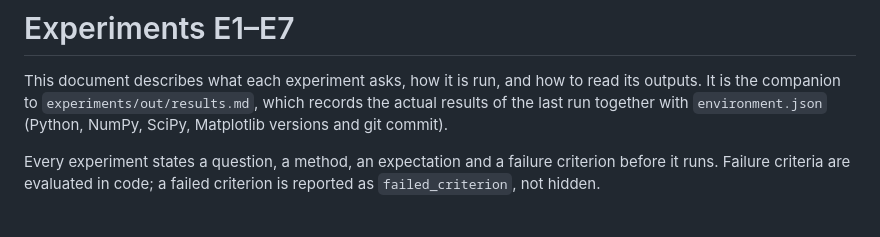
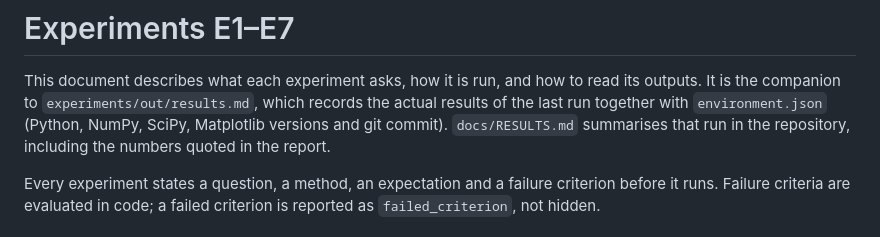
Before and after one commit to AdiDoesStuff/TheSafeExit, a Markdown page: docs/EXPERIMENTS.md, the part around the change. Rendered like a GitHub page.

```diff
--- a/docs/EXPERIMENTS.md
+++ b/docs/EXPERIMENTS.md
@@ -3,7 +3,8 @@
 This document describes what each experiment asks, how it is run, and how to read
 its outputs. It is the companion to `experiments/out/results.md`, which records
 the actual results of the last run together with `environment.json` (Python,
-NumPy, SciPy, Matplotlib versions and git commit).
+NumPy, SciPy, Matplotlib versions and git commit). `docs/RESULTS.md` summarises
+that run in the repository, including the numbers quoted in the report.
 
 Every experiment states a question, a method, an expectation and a failure
 criterion before it runs. Failure criteria are evaluated in code; a failed
```
Also changed, not shown: README.md (+2 -1 lines).
